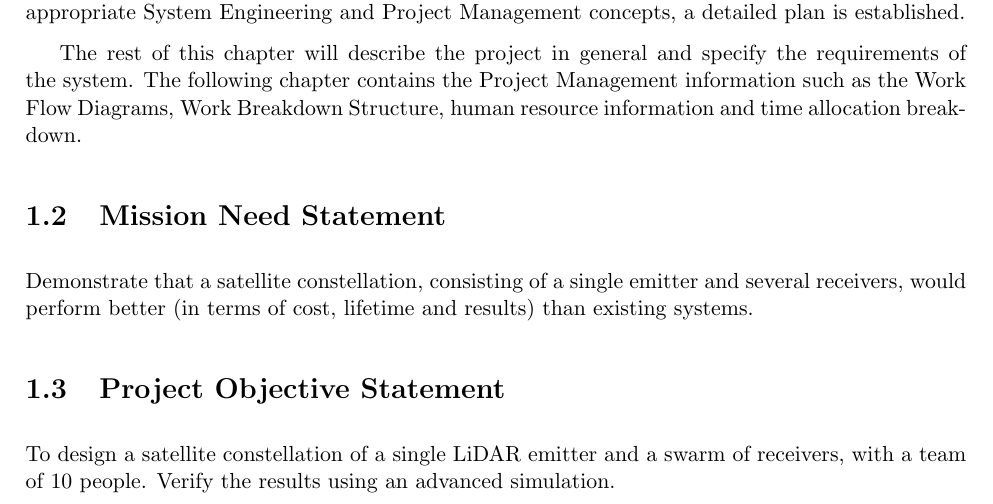
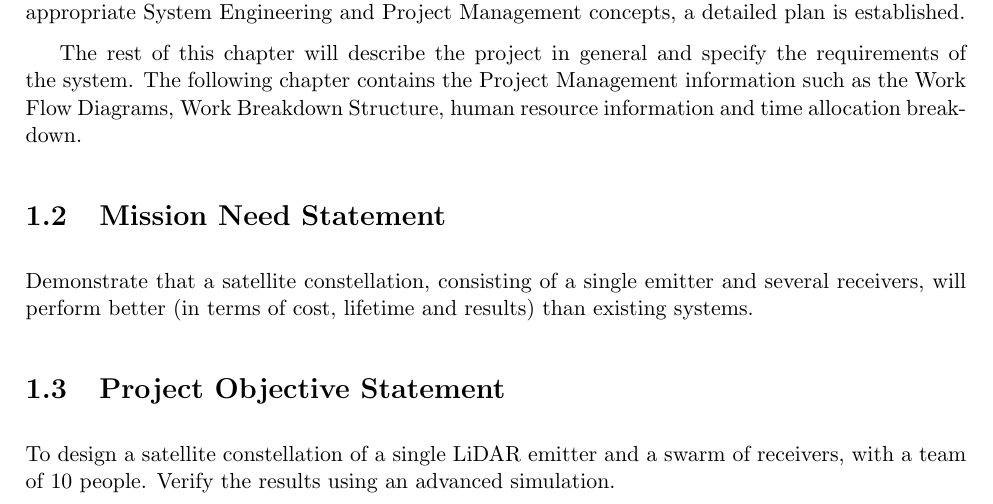
Before and after one commit to thewisenerd/laser-swarm, a LaTeX thesis (report/compiledProjectPlan.tex, which reads report/chapters/dsePPMNS.tex): part of page 4 of 10, cut so that both start at the same text. Compiled offline with pdfLaTeX.

Commit message:
Small change.
git-svn-id: svn://localhost/tmp/testgc/trunk@57 230b2fa6-915b-415b-b5c9-3ad8ff460498

```diff
--- a/report/chapters/dsePPMNS.tex
+++ b/report/chapters/dsePPMNS.tex
@@ -1,3 +1,3 @@
 \section{Mission Need Statement}
 \label{dsePPMNS}
-Demonstrate that a satellite constellation, consisting of a single emitter and several receivers, would perform better (in terms of cost, lifetime and results) than existing systems.
+Demonstrate that a satellite constellation, consisting of a single emitter and several receivers, will perform better (in terms of cost, lifetime and results) than existing systems.
```
